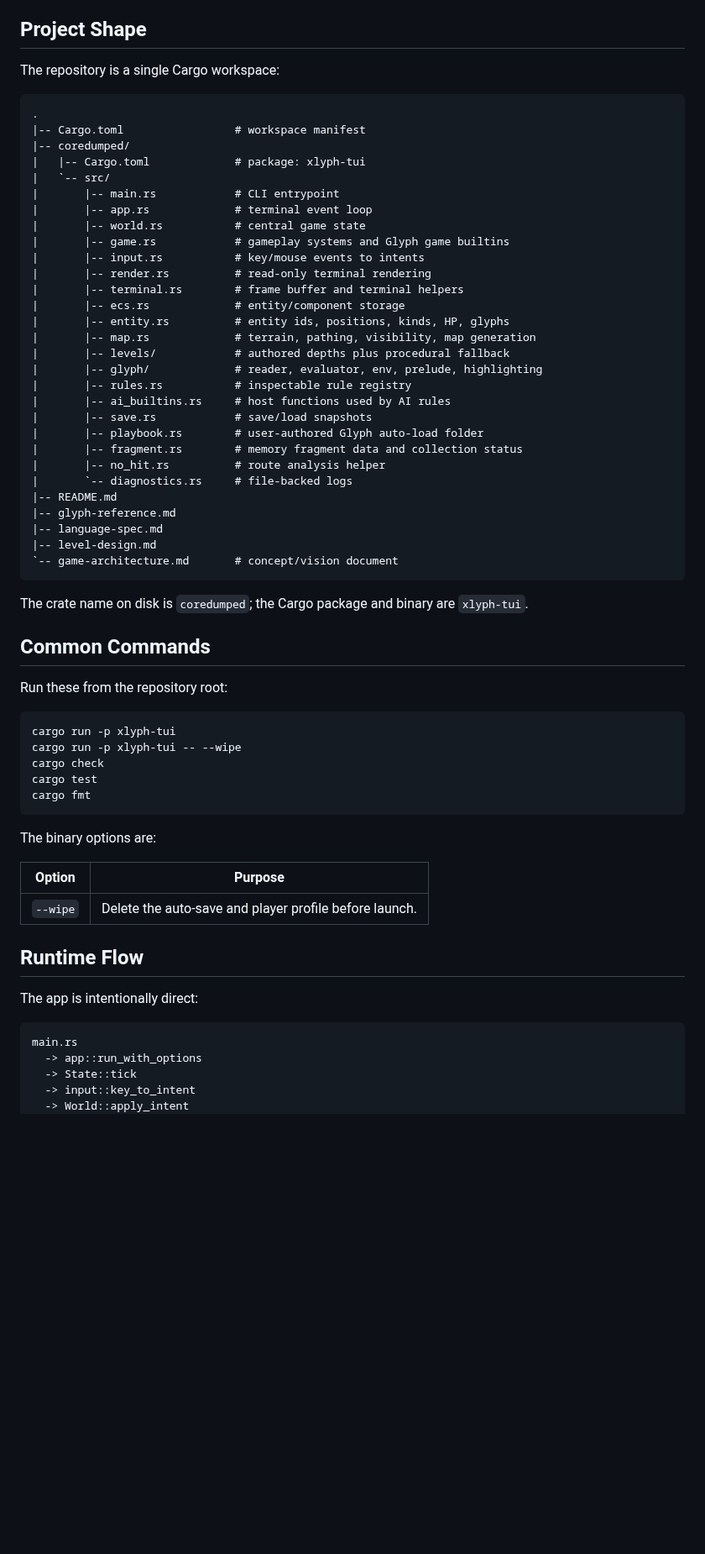
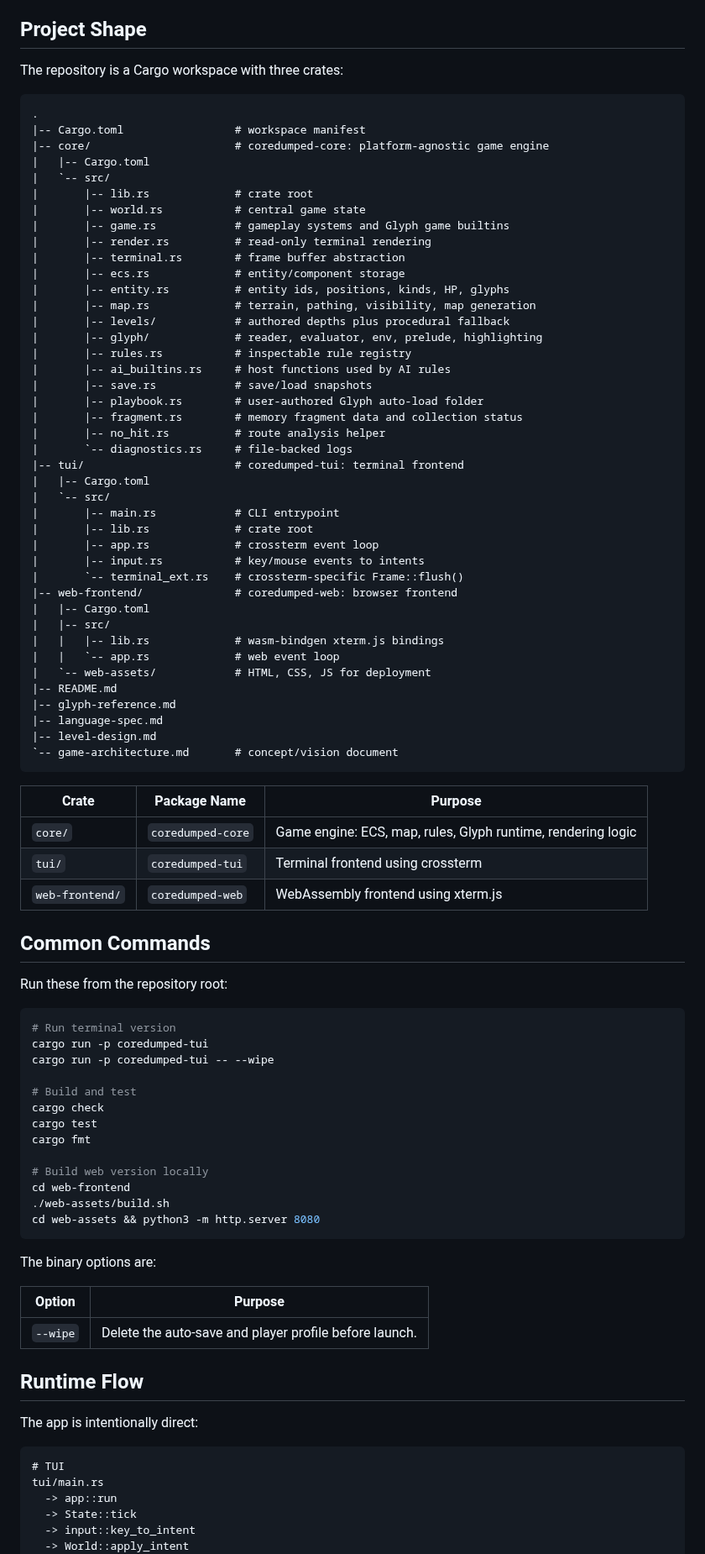
Before and after one commit to ThatXliner/coredumped, a Markdown page: PROJECT.md, the part around one of its changes. Shown at 84% size. GitHub-like rendering; blank space fills up the shorter version.

Commit message:
:memo: docs(PROJECT): update for 3-crate workspace structure

````diff
--- a/PROJECT.md
+++ b/PROJECT.md
@@ -11,21 +11,19 @@ see [README.md](./README.md). For Glyph itself, see
 
 ## Project Shape
 
-The repository is a single Cargo workspace:
+The repository is a Cargo workspace with three crates:
 
 ```text
 .
 |-- Cargo.toml                 # workspace manifest
-|-- coredumped/
-|   |-- Cargo.toml             # package: xlyph-tui
+|-- core/                      # coredumped-core: platform-agnostic game engine
+|   |-- Cargo.toml
 |   `-- src/
-|       |-- main.rs            # CLI entrypoint
-|       |-- app.rs             # terminal event loop
+|       |-- lib.rs             # crate root
 |       |-- world.rs           # central game state
 |       |-- game.rs            # gameplay systems and Glyph game builtins
-|       |-- input.rs           # key/mouse events to intents
 |       |-- render.rs          # read-only terminal rendering
-|       |-- terminal.rs        # frame buffer and terminal helpers
+|       |-- terminal.rs        # frame buffer abstraction
 |       |-- ecs.rs             # entity/component storage
 |       |-- entity.rs          # entity ids, positions, kinds, HP, glyphs
 |       |-- map.rs             # terrain, pathing, visibility, map generation
@@ -38,6 +36,20 @@ The repository is a single Cargo workspace:
 |       |-- fragment.rs        # memory fragment data and collection status
 |       |-- no_hit.rs          # route analysis helper
 |       `-- diagnostics.rs     # file-backed logs
+|-- tui/                       # coredumped-tui: terminal frontend
+|   |-- Cargo.toml
+|   `-- src/
+|       |-- main.rs            # CLI entrypoint
+|       |-- lib.rs             # crate root
+|       |-- app.rs             # crossterm event loop
+|       |-- input.rs           # key/mouse events to intents
+|       `-- terminal_ext.rs    # crossterm-specific Frame::flush()
+|-- web-frontend/              # coredumped-web: browser frontend
+|   |-- Cargo.toml
+|   |-- src/
+|   |   |-- lib.rs             # wasm-bindgen xterm.js bindings
+|   |   `-- app.rs             # web event loop
+|   `-- web-assets/            # HTML, CSS, JS for deployment
 |-- README.md
 |-- glyph-reference.md
 |-- language-spec.md
@@ -45,19 +57,30 @@ The repository is a single Cargo workspace:
 `-- game-architecture.md       # concept/vision document
 ```
 
-The crate name on disk is `coredumped`; the Cargo package and binary are
-`xlyph-tui`.
+| Crate | Package Name | Purpose |
+|-------|--------------|---------|
+| `core/` | `coredumped-core` | Game engine: ECS, map, rules, Glyph runtime, rendering logic |
+| `tui/` | `coredumped-tui` | Terminal frontend using crossterm |
+| `web-frontend/` | `coredumped-web` | WebAssembly frontend using xterm.js |
 
 ## Common Commands
 
 Run these from the repository root:
 
 ```bash
-cargo run -p xlyph-tui
-cargo run -p xlyph-tui -- --wipe
+# Run terminal version
+cargo run -p coredumped-tui
+cargo run -p coredumped-tui -- --wipe
+
+# Build and test
 cargo check
 cargo test
 cargo fmt
+
+# Build web version locally
+cd web-frontend
+./web-assets/build.sh
+cd web-assets && python3 -m http.server 8080
 ```
 
 The binary options are:
@@ -71,8 +94,9 @@ The binary options are:
 The app is intentionally direct:
 
 ```text
-main.rs
-  -> app::run_with_options
+# TUI
+tui/main.rs
+  -> app::run
   -> State::tick
   -> input::key_to_intent
   -> World::apply_intent
````
Also changed, not shown: other parts of PROJECT.md (+29 -13 lines).
